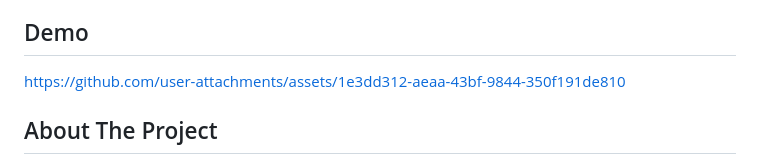
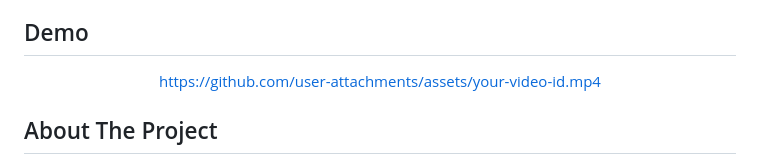
Before and after one commit to VP-TT/Rosella, a Markdown page: README.md, the part around the change. GitHub-like rendering.

Commit message:
Aligned demo link in README.md
Aligned demo link

```diff
--- a/README.md
+++ b/README.md
@@ -4,7 +4,11 @@ A comprehensive mobile health application built with Flutter and Firebase that l
 
 ## Demo
 
-https://github.com/user-attachments/assets/1e3dd312-aeaa-43bf-9844-350f191de810
+<div align="center">
+
+[https://github.com/user-attachments/assets/your-video-id.mp4](https://github.com/user-attachments/assets/1e3dd312-aeaa-43bf-9844-350f191de810)
+
+</div>
 
 ## About The Project
 
```
